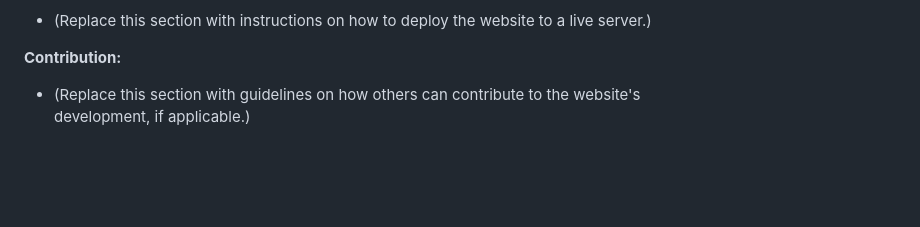
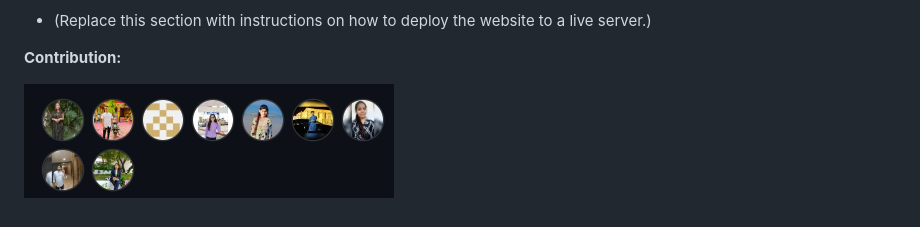
Before and after one commit to KrushnaX0X0/icp-8.0-html-css-javascript-group-project-3, a Markdown page: README.md, the part around the change. Rendered like a GitHub page; pictures changed too: img/read-me/ss.png (added); blank space fills up the shorter version.

```diff
--- a/README.md
+++ b/README.md
@@ -51,5 +51,4 @@ The Sassy Spoon is a boutique hotel in Pune that offers a unique and stylish exp
 
 **Contribution:**
 
-* (Replace this section with guidelines on how others can contribute to the website's
-  development, if applicable.)
+  ![Contributers](./img/read-me/ss.png)
```
